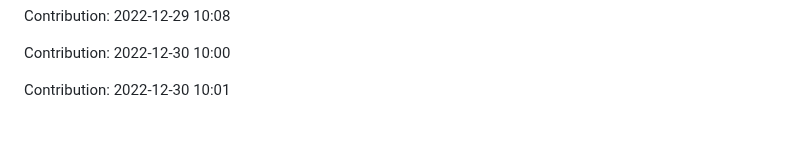
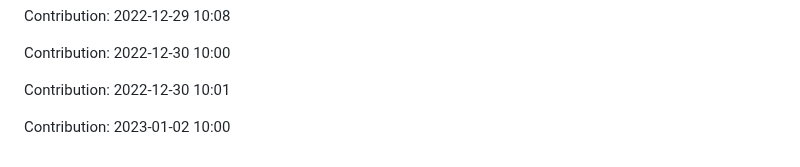
Before and after one commit to ronaldtech051/React-design, a Markdown page: README.md, the part around the change. GitHub-like rendering; blank space fills up the shorter version.

Commit message:
"Contribution: 2023-01-02 10:00"

```diff
--- a/README.md
+++ b/README.md
@@ -389,3 +389,5 @@ Contribution: 2022-12-29 10:08
 Contribution: 2022-12-30 10:00
 
 Contribution: 2022-12-30 10:01
+
+Contribution: 2023-01-02 10:00
```
